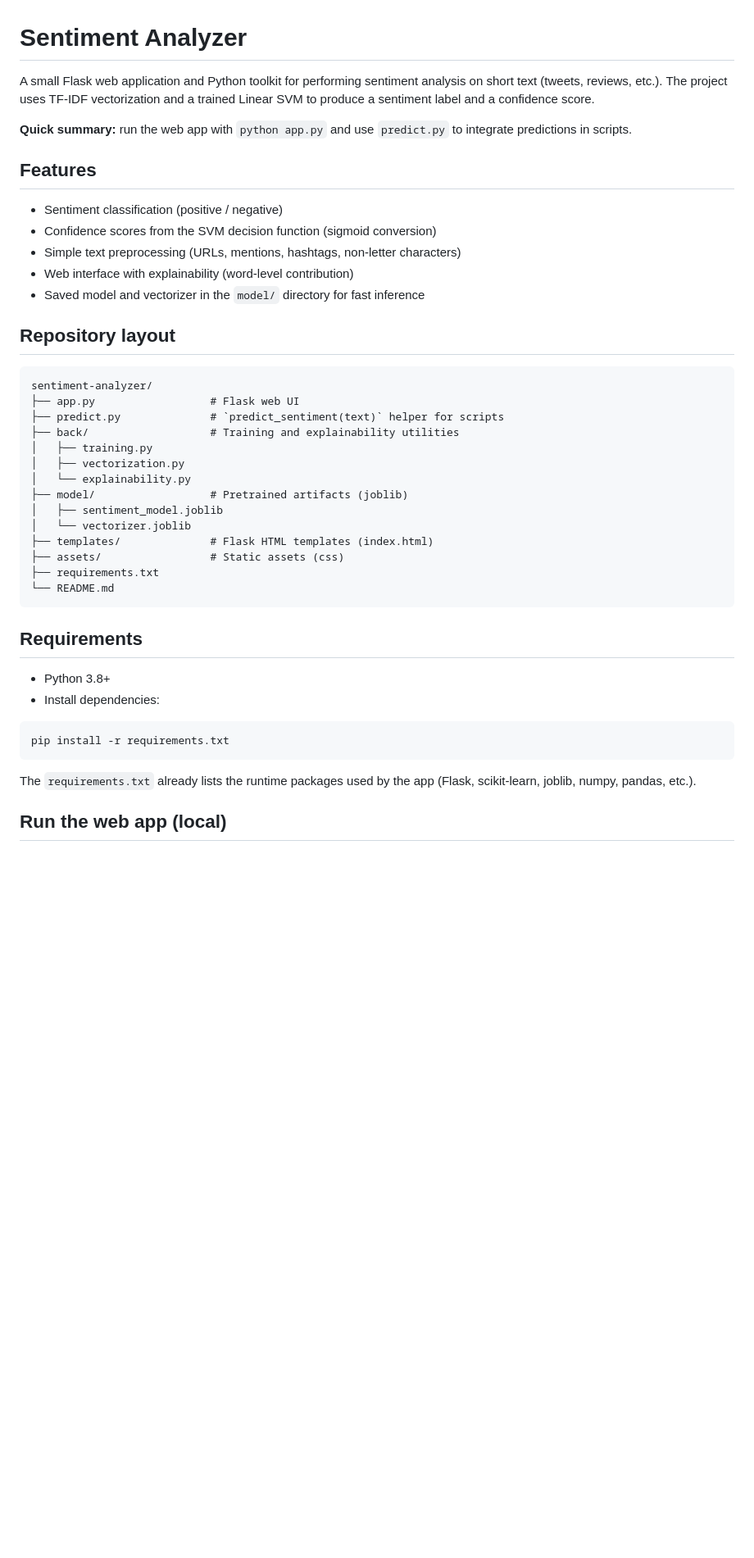
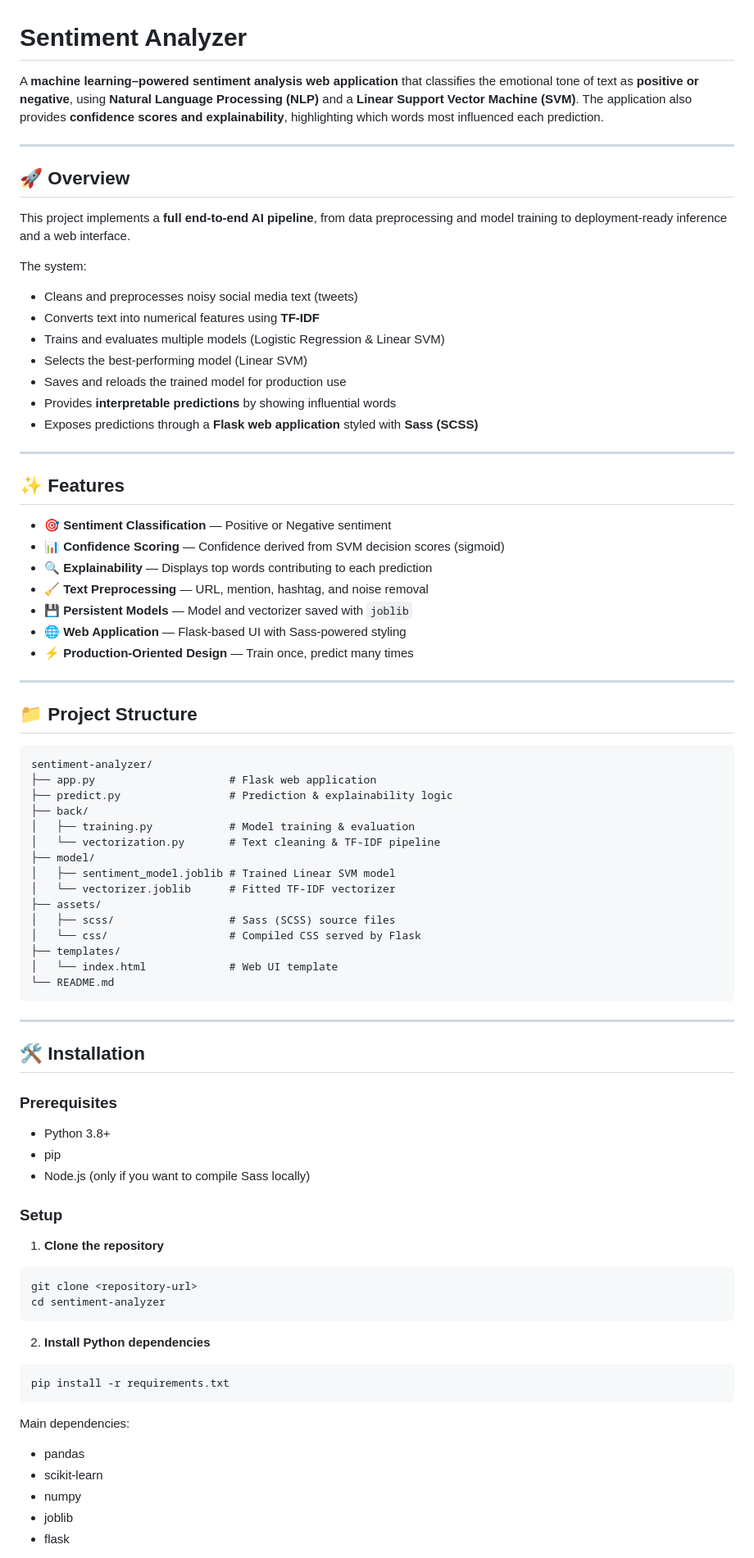
Before and after one commit to Andriamahay11master/sentiment-analyzer, a Markdown page: README.md, the part around one of its changes. Shown at 82% size. GitHub-like rendering; blank space fills up the shorter version.

Commit message:
improve better readme

````diff
--- a/README.md
+++ b/README.md
@@ -1,46 +1,87 @@
 # Sentiment Analyzer
 
-A small Flask web application and Python toolkit for performing sentiment analysis on short text (tweets, reviews, etc.). The project uses TF‑IDF vectorization and a trained Linear SVM to produce a sentiment label and a confidence score.
+A **machine learning–powered sentiment analysis web application** that classifies the emotional tone of text as **positive or negative**, using **Natural Language Processing (NLP)** and a **Linear Support Vector Machine (SVM)**. The application also provides **confidence scores and explainability**, highlighting which words most influenced each prediction.
 
-**Quick summary:** run the web app with `python app.py` and use `predict.py` to integrate predictions in scripts.
+---
 
-## Features
+## 🚀 Overview
 
-- Sentiment classification (positive / negative)
-- Confidence scores from the SVM decision function (sigmoid conversion)
-- Simple text preprocessing (URLs, mentions, hashtags, non-letter characters)
-- Web interface with explainability (word-level contribution)
-- Saved model and vectorizer in the `model/` directory for fast inference
+This project implements a **full end-to-end AI pipeline**, from data preprocessing and model training to deployment-ready inference and a web interface.
 
-## Repository layout
+The system:
+
+- Cleans and preprocesses noisy social media text (tweets)
+- Converts text into numerical features using **TF-IDF**
+- Trains and evaluates multiple models (Logistic Regression & Linear SVM)
+- Selects the best-performing model (Linear SVM)
+- Saves and reloads the trained model for production use
+- Provides **interpretable predictions** by showing influential words
+- Exposes predictions through a **Flask web application** styled with **Sass (SCSS)**
+
+---
+
+## ✨ Features
+
+- 🎯 **Sentiment Classification** — Positive or Negative sentiment
+- 📊 **Confidence Scoring** — Confidence derived from SVM decision scores (sigmoid)
+- 🔍 **Explainability** — Displays top words contributing to each prediction
+- 🧹 **Text Preprocessing** — URL, mention, hashtag, and noise removal
+- 💾 **Persistent Models** — Model and vectorizer saved with `joblib`
+- 🌐 **Web Application** — Flask-based UI with Sass-powered styling
+- ⚡ **Production-Oriented Design** — Train once, predict many times
+
+---
+
+## 📁 Project Structure
 
 ```
 sentiment-analyzer/
-├── app.py                  # Flask web UI
-├── predict.py              # `predict_sentiment(text)` helper for scripts
-├── back/                   # Training and explainability utilities
-│   ├── training.py
-│   ├── vectorization.py
-│   └── explainability.py
-├── model/                  # Pretrained artifacts (joblib)
-│   ├── sentiment_model.joblib
-│   └── vectorizer.joblib
-├── templates/              # Flask HTML templates (index.html)
-├── assets/                 # Static assets (css)
-├── requirements.txt
+├── app.py                     # Flask web application
+├── predict.py                 # Prediction & explainability logic
+├── back/
+│   ├── training.py            # Model training & evaluation
+│   └── vectorization.py       # Text cleaning & TF-IDF pipeline
+├── model/
+│   ├── sentiment_model.joblib # Trained Linear SVM model
+│   └── vectorizer.joblib      # Fitted TF-IDF vectorizer
+├── assets/
+│   ├── scss/                  # Sass (SCSS) source files
+│   └── css/                   # Compiled CSS served by Flask
+├── templates/
+│   └── index.html             # Web UI template
 └── README.md
 ```
 
-## Requirements
+---
+
+## 🛠 Installation
+
+### Prerequisites
 
 - Python 3.8+
-- Install dependencies:
+- pip
+- Node.js (only if you want to compile Sass locally)
+
+### Setup
+
+1. **Clone the repository**
+
+```bash
+git clone <repository-url>
+cd sentiment-analyzer
+```
+
+2. **Install Python dependencies**
 
 ```bash
 pip install -r requirements.txt
 ```
 
-The `requirements.txt` already lists the runtime packages used by the app (Flask, scikit-learn, joblib, numpy, pandas, etc.).
+Main dependencies:
 
-## Run the web app (local)
+- pandas
+- scikit-learn
+- numpy
+- joblib
+- flask
 
````
Also changed, not shown: other parts of README.md (+92 -20 lines).
